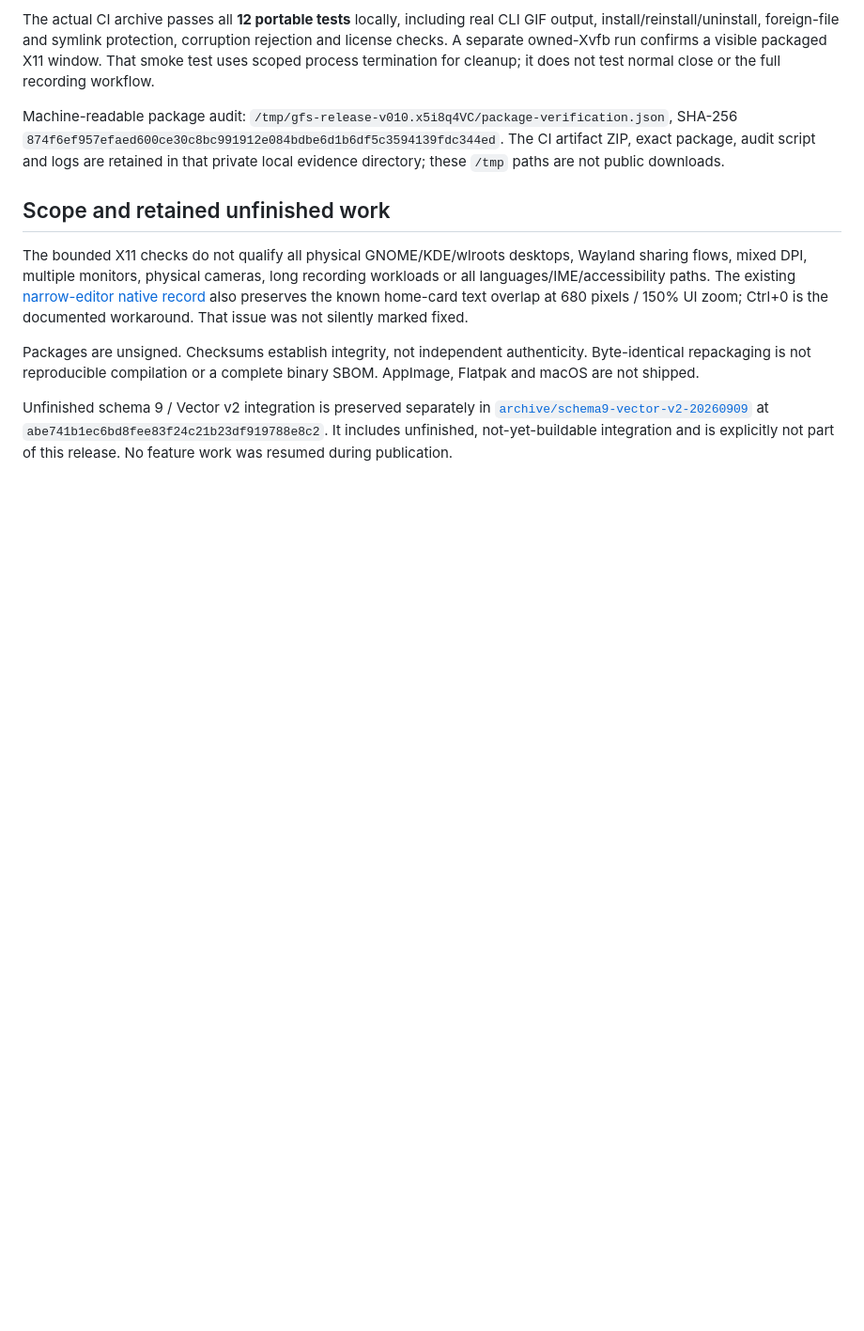
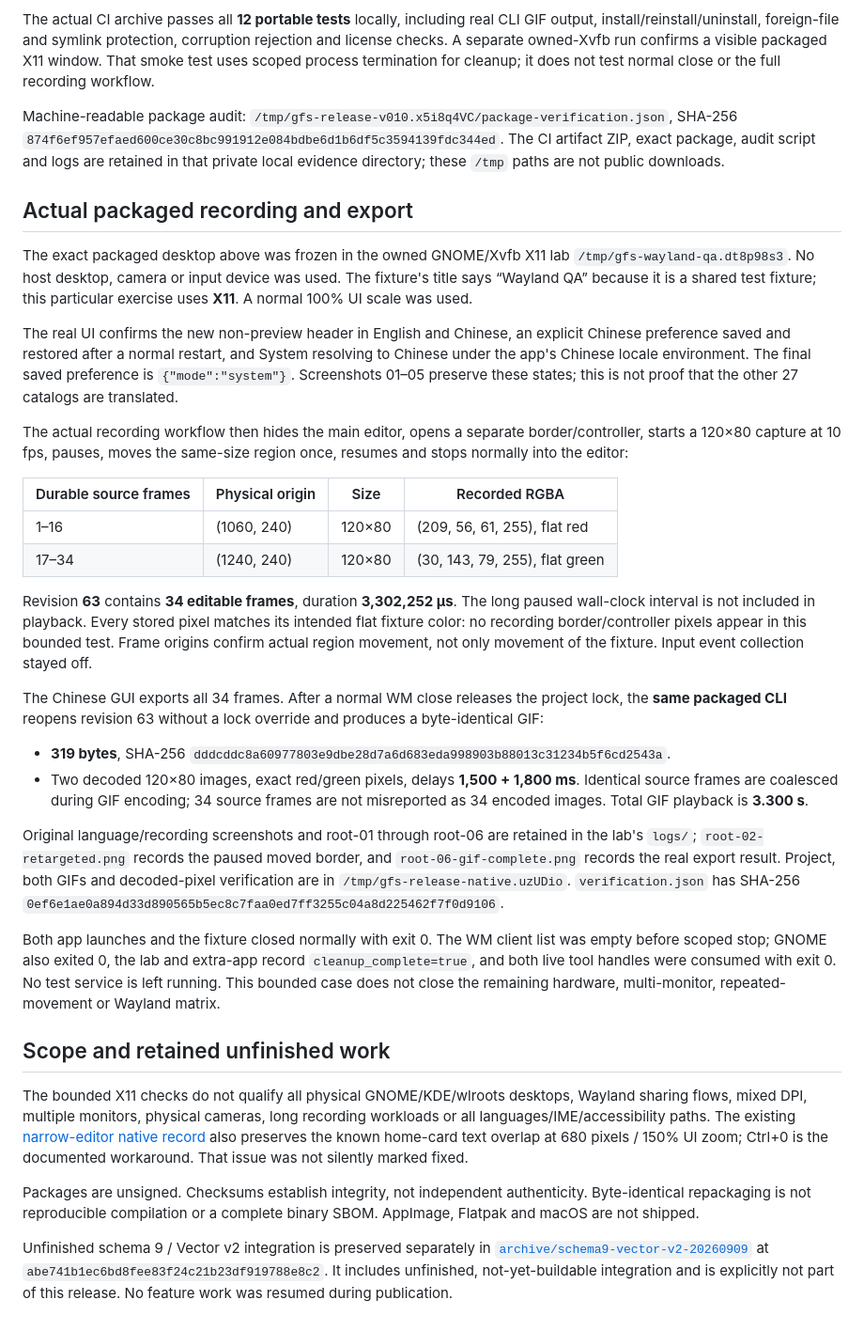
Before and after one commit to tiansongyu/gifromscreen, a Markdown page: docs/RELEASE-0.1.0-QA.md, the part around the change. Shown at 94% size. Drawn GitHub-style; blank space fills up the shorter version.

Commit message:
docs(release): verify packaged recording, retargeting and GIF roundtrip

```diff
--- a/docs/RELEASE-0.1.0-QA.md
+++ b/docs/RELEASE-0.1.0-QA.md
@@ -96,6 +96,57 @@ Machine-readable package audit:
 The CI artifact ZIP, exact package, audit script and logs are retained in that
 private local evidence directory; these `/tmp` paths are not public downloads.
 
+## Actual packaged recording and export
+
+The exact packaged desktop above was frozen in the owned GNOME/Xvfb X11 lab
+`/tmp/gfs-wayland-qa.dt8p98s3`. No host desktop, camera or input device was used.
+The fixture's title says “Wayland QA” because it is a shared test fixture;
+this particular exercise uses **X11**. A normal 100% UI scale was used.
+
+The real UI confirms the new non-preview header in English and Chinese, an
+explicit Chinese preference saved and restored after a normal restart, and
+System resolving to Chinese under the app's Chinese locale environment. The
+final saved preference is `{"mode":"system"}`. Screenshots 01–05 preserve these
+states; this is not proof that the other 27 catalogs are translated.
+
+The actual recording workflow then hides the main editor, opens a separate
+border/controller, starts a 120×80 capture at 10 fps, pauses, moves the same-size
+region once, resumes and stops normally into the editor:
+
+| Durable source frames | Physical origin | Size | Recorded RGBA |
+| --- | --- | --- | --- |
+| 1–16 | (1060, 240) | 120×80 | (209, 56, 61, 255), flat red |
+| 17–34 | (1240, 240) | 120×80 | (30, 143, 79, 255), flat green |
+
+Revision **63** contains **34 editable frames**, duration **3,302,252 µs**.
+The long paused wall-clock interval is not included in playback. Every stored
+pixel matches its intended flat fixture color: no recording border/controller
+pixels appear in this bounded test. Frame origins confirm actual region movement,
+not only movement of the fixture. Input event collection stayed off.
+
+The Chinese GUI exports all 34 frames. After a normal WM close releases the
+project lock, the **same packaged CLI** reopens revision 63 without a lock
+override and produces a byte-identical GIF:
+
+- **319 bytes**, SHA-256
+  `dddcddc8a60977803e9dbe28d7a6d683eda998903b88013c31234b5f6cd2543a`.
+- Two decoded 120×80 images, exact red/green pixels, delays **1,500 + 1,800 ms**.
+  Identical source frames are coalesced during GIF encoding; 34 source frames
+  are not misreported as 34 encoded images. Total GIF playback is **3.300 s**.
+
+Original language/recording screenshots and root-01 through root-06 are retained
+in the lab's `logs/`; `root-02-retargeted.png` records the paused moved border,
+and `root-06-gif-complete.png` records the real export result. Project, both GIFs
+and decoded-pixel verification are in `/tmp/gfs-release-native.uzUDio`.
+`verification.json` has SHA-256
+`0ef6e1ae0a894d33d890565b5ec8c7faa0ed7ff3255c04a8d225462f7f0d9106`.
+
+Both app launches and the fixture closed normally with exit 0. The WM client
+list was empty before scoped stop; GNOME also exited 0, the lab and extra-app
+record `cleanup_complete=true`, and both live tool handles were consumed with
+exit 0. No test service is left running. This bounded case does not close the
+remaining hardware, multi-monitor, repeated-movement or Wayland matrix.
+
 ## Scope and retained unfinished work
 
 The bounded X11 checks do not qualify all physical GNOME/KDE/wlroots desktops,
```
Also changed, not shown: docs/releases/v0.1.0.md (+9 -0 lines).
